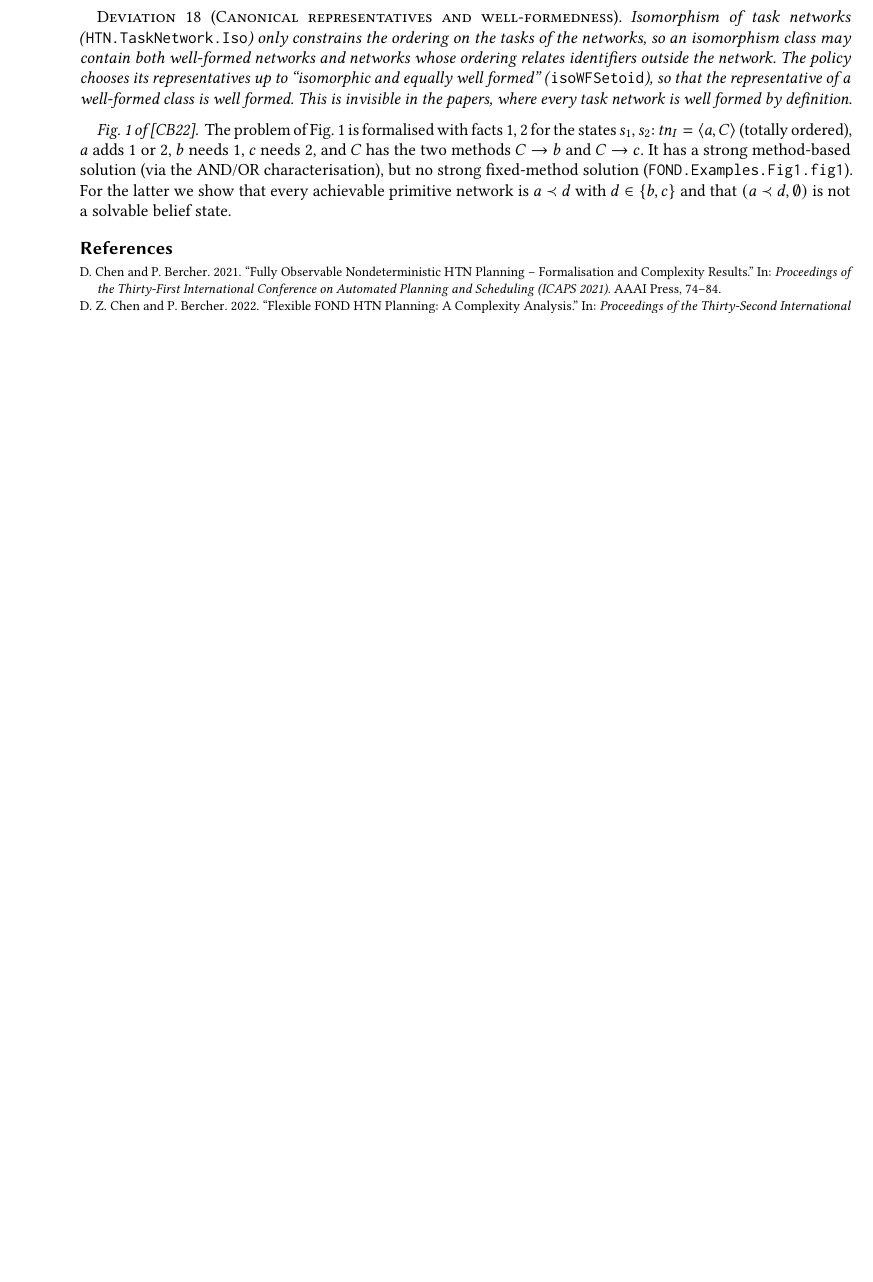
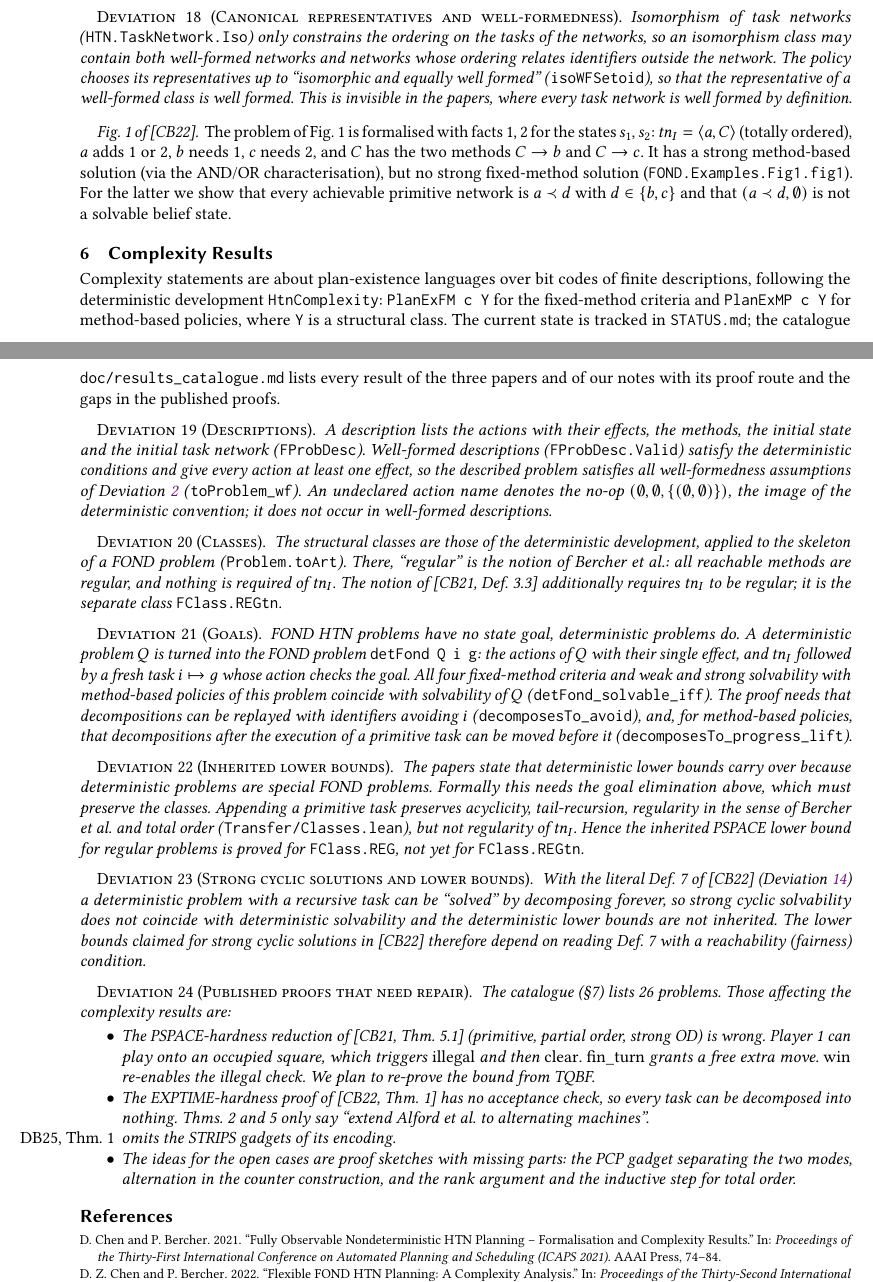
Before and after one commit to galvusdamor/lean4-fond-htn, a LaTeX document (modifications/main.tex): part of page 5 of 6 before the commit and two parts of pages 5 and 6 of 7 after it, the two joined at a grey line, cut so that both start at the same text, the shorter picture padded with empty space. Compiled offline with pdfLaTeX.

Commit message:
Status roadmap, results catalogue, report on complexity deviations; warning cleanup
Co-Authored-By: Claude Opus 5.5 <noreply@anthropic.com>

```diff
--- a/modifications/main.tex
+++ b/modifications/main.tex
@@ -381,6 +384,77 @@ but no strong fixed-method solution (\lean{FOND.Examples.Fig1.fig1}). For the la
 that every achievable primitive network is $a\prec d$ with $d\in\{b,c\}$ and that $(a\prec d,\emptyset)$
 is not a solvable belief state.
 
+\section{Complexity Results}\label{sec:complexity}
+
+Complexity statements are about plan-existence languages over bit codes of finite descriptions,
+following the deterministic development \lean{HtnComplexity}: \lean{PlanExFM c Y} for the
+fixed-method criteria and \lean{PlanExMP c Y} for method-based policies, where \lean{Y} is a
+structural class. The current state is tracked in \lean{STATUS.md}; the catalogue
+\lean{doc/results_catalogue.md} lists every result of the three papers and of our notes with its
+proof route and the gaps in the published proofs.
+
+\begin{deviation}[Descriptions]
+  A description lists the actions with their effects, the methods, the initial state and the
+  initial task network (\lean{FProbDesc}). Well-formed descriptions (\lean{FProbDesc.Valid})
+  satisfy the deterministic conditions and give every action at least one effect, so the
+  described problem satisfies all well-formedness assumptions of Deviation~\ref{dev:wf}
+  (\lean{toProblem_wf}). An undeclared action name denotes the no-op $(\emptyset,\emptyset,
+  \{(\emptyset,\emptyset)\})$, the image of the deterministic convention; it does not occur in
+  well-formed descriptions.
+\end{deviation}
+
+\begin{deviation}[Classes]
+  The structural classes are those of the deterministic development, applied to the skeleton of a
+  FOND problem (\lean{Problem.toArt}). There, ``regular'' is the notion of Bercher et al.: all
+  reachable methods are regular, and nothing is required of $\tnI$. The notion of [CB21, Def.~3.3]
+  additionally requires $\tnI$ to be regular; it is the separate class \lean{FClass.REGtn}.
+\end{deviation}
+
+\begin{deviation}[Goals]
+  FOND HTN problems have no state goal, deterministic problems do. A deterministic problem $Q$ is
+  turned into the FOND problem \lean{detFond Q i g}: the actions of $Q$ with their single effect,
+  and $\tnI$ followed by a fresh task $i\mapsto g$ whose action checks the goal. All four
+  fixed-method criteria and weak and strong solvability with method-based policies of this
+  problem coincide with solvability of $Q$ (\lean{detFond_solvable_iff}). The proof needs that
+  decompositions can be replayed with identifiers avoiding $i$ (\lean{decomposesTo_avoid}), and,
+  for method-based policies, that decompositions after the execution of a primitive task can be
+  moved before it (\lean{decomposesTo_progress_lift}).
+\end{deviation}
+
+\begin{deviation}[Inherited lower bounds]
+  The papers state that deterministic lower bounds carry over because deterministic problems are
+  special FOND problems. Formally this needs the goal elimination above, which must preserve the
+  classes. Appending a primitive task preserves acyclicity, tail-recursion, regularity in the
+  sense of Bercher et al.\ and total order (\lean{Transfer/Classes.lean}), but not regularity of
+  $\tnI$. Hence the inherited PSPACE lower bound for regular problems is proved for
+  \lean{FClass.REG}, not yet for \lean{FClass.REGtn}.
+\end{deviation}
+
+\begin{deviation}[Strong cyclic solutions and lower bounds]
+  With the literal Def.~7 of [CB22] (Deviation~\ref{dev:sc}) a deterministic problem with a
+  recursive task can be ``solved'' by decomposing forever, so strong cyclic solvability does not
+  coincide with deterministic solvability and the deterministic lower bounds are not inherited.
+  The lower bounds claimed for strong cyclic solutions in [CB22] therefore depend on reading
+  Def.~7 with a reachability (fairness) condition.
+\end{deviation}
+
+\begin{deviation}[Published proofs that need repair]
+  The catalogue (\S7) lists 26 problems. Those affecting the complexity results are:
+  \begin{itemize}
+    \item The PSPACE-hardness reduction of [CB21, Thm.~5.1] (primitive, partial order, strong OD)
+      is wrong. Player~1 can play onto an occupied square, which triggers \emph{illegal} and then
+      \emph{clear}. \emph{fin\_turn} grants a free extra move. \emph{win} re-enables the illegal
+      check. We plan to re-prove the bound from TQBF.
+    \item The EXPTIME-hardness proof of [CB22, Thm.~1] has no acceptance check, so every task can
+      be decomposed into nothing. Thms.~2 and~5 only say ``extend Alford et al.\ to alternating
+      machines''.
+    \item [DB25, Thm.~1] omits the STRIPS gadgets of its encoding.
+    \item The ideas for the open cases are proof sketches with missing parts: the PCP gadget
+      separating the two modes, alternation in the counter construction, and the rank argument
+      and the inductive step for total order.
+  \end{itemize}
+\end{deviation}
+
 \printbibliography
 
 \end{document}
```
Also changed, not shown: STATUS.md (added, +73 -0 lines), modifications/main.tex (3 more changed lines), 4 other files.
